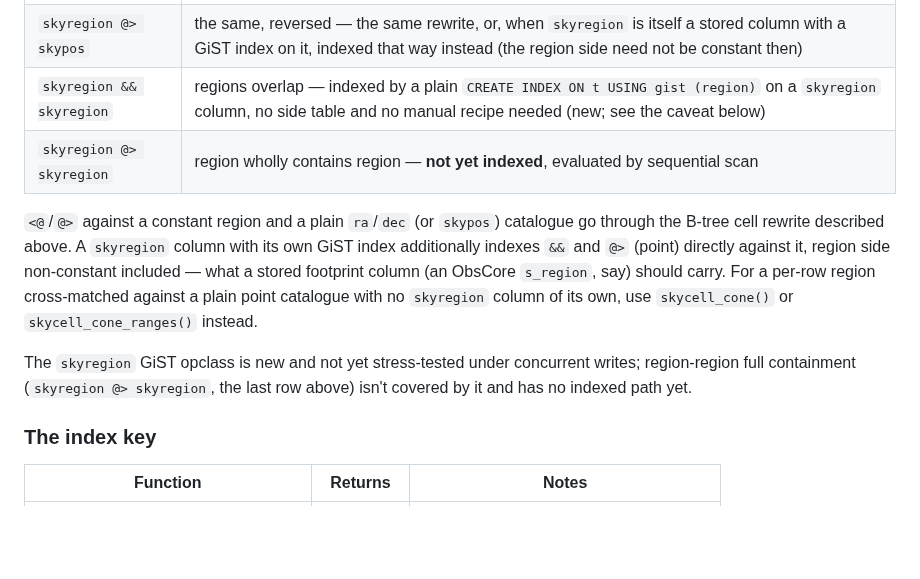
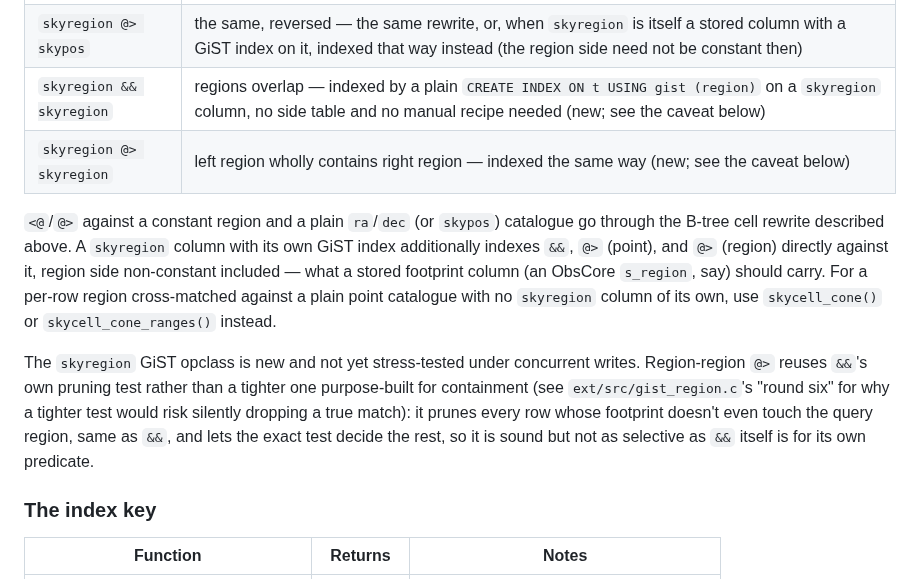
Before and after one commit to jesusjuansalgado/skycell, a Markdown page: README.md, the part around the change. Drawn GitHub-style; blank space fills up the shorter version.

Commit message:
README: skyregion @> skyregion is now indexed too
Reflects the third GiST strategy and the skycell_region_covers
argument-order fix from the last two commits: the operator table no
longer says "not yet indexed", and the caveat paragraph explains
what indexing it actually bought (the same pruning test && uses, not
a tighter dedicated one) instead of saying it has no indexed path.

Co-Authored-By: Claude Sonnet 5 <noreply@anthropic.com>
Claude-Session: https://claude.ai/code/session_01BhCYxUKxCB4nrnCgvod5c6

```diff
--- a/README.md
+++ b/README.md
@@ -287,19 +287,23 @@ all exist there), either install into a schema that precedes it in
 | `skypos <@ skyregion` | position inside region — **the one the planner rewrites into index ranges**, against a constant region and an indexed point catalogue |
 | `skyregion @> skypos` | the same, reversed — the same rewrite, or, when `skyregion` is itself a stored column with a GiST index on it, indexed that way instead (the region side need not be constant then) |
 | `skyregion && skyregion` | regions overlap — indexed by a plain `CREATE INDEX ON t USING gist (region)` on a `skyregion` column, no side table and no manual recipe needed (new; see the caveat below) |
-| `skyregion @> skyregion` | region wholly contains region — **not yet indexed**, evaluated by sequential scan |
+| `skyregion @> skyregion` | left region wholly contains right region — indexed the same way (new; see the caveat below) |
 
 `<@`/`@>` against a constant region and a plain `ra`/`dec` (or `skypos`) catalogue
 go through the B-tree cell rewrite described above. A `skyregion` column with its
-own GiST index additionally indexes `&&` and `@>` (point) directly against it,
-region side non-constant included — what a stored footprint column (an ObsCore
-`s_region`, say) should carry. For a per-row region cross-matched against a plain
-point catalogue with no `skyregion` column of its own, use `skycell_cone()` or
-`skycell_cone_ranges()` instead.
+own GiST index additionally indexes `&&`, `@>` (point), and `@>` (region) directly
+against it, region side non-constant included — what a stored footprint column
+(an ObsCore `s_region`, say) should carry. For a per-row region cross-matched
+against a plain point catalogue with no `skyregion` column of its own, use
+`skycell_cone()` or `skycell_cone_ranges()` instead.
 
 The `skyregion` GiST opclass is new and not yet stress-tested under concurrent
-writes; region-region full containment (`skyregion @> skyregion`, the last row
-above) isn't covered by it and has no indexed path yet.
+writes. Region-region `@>` reuses `&&`'s own pruning test rather than a tighter
+one purpose-built for containment (see `ext/src/gist_region.c`'s "round six" for
+why a tighter test would risk silently dropping a true match): it prunes every
+row whose footprint doesn't even touch the query region, same as `&&`, and lets
+the exact test decide the rest, so it is sound but not as selective as `&&`
+itself is for its own predicate.
 
 ### The index key
 
```
